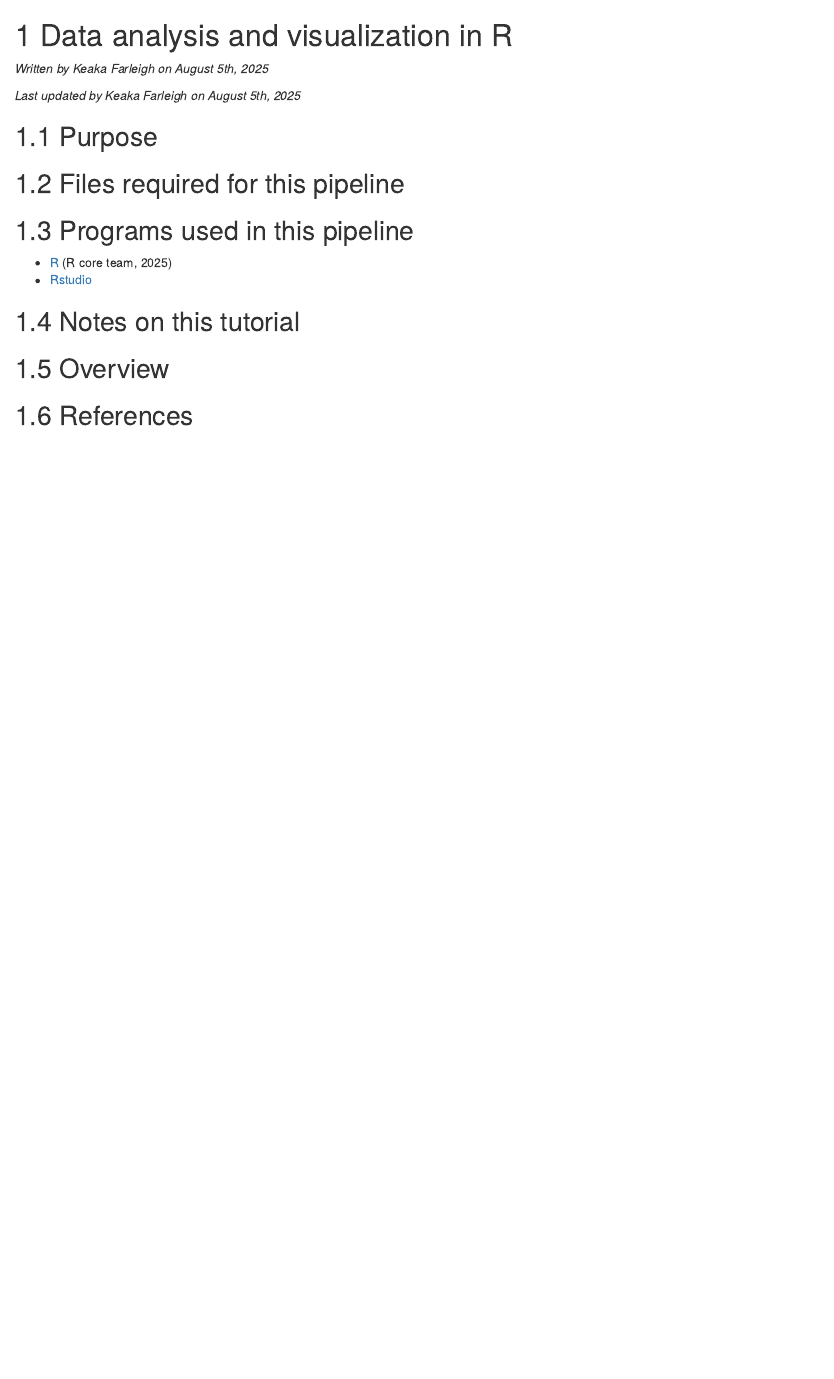
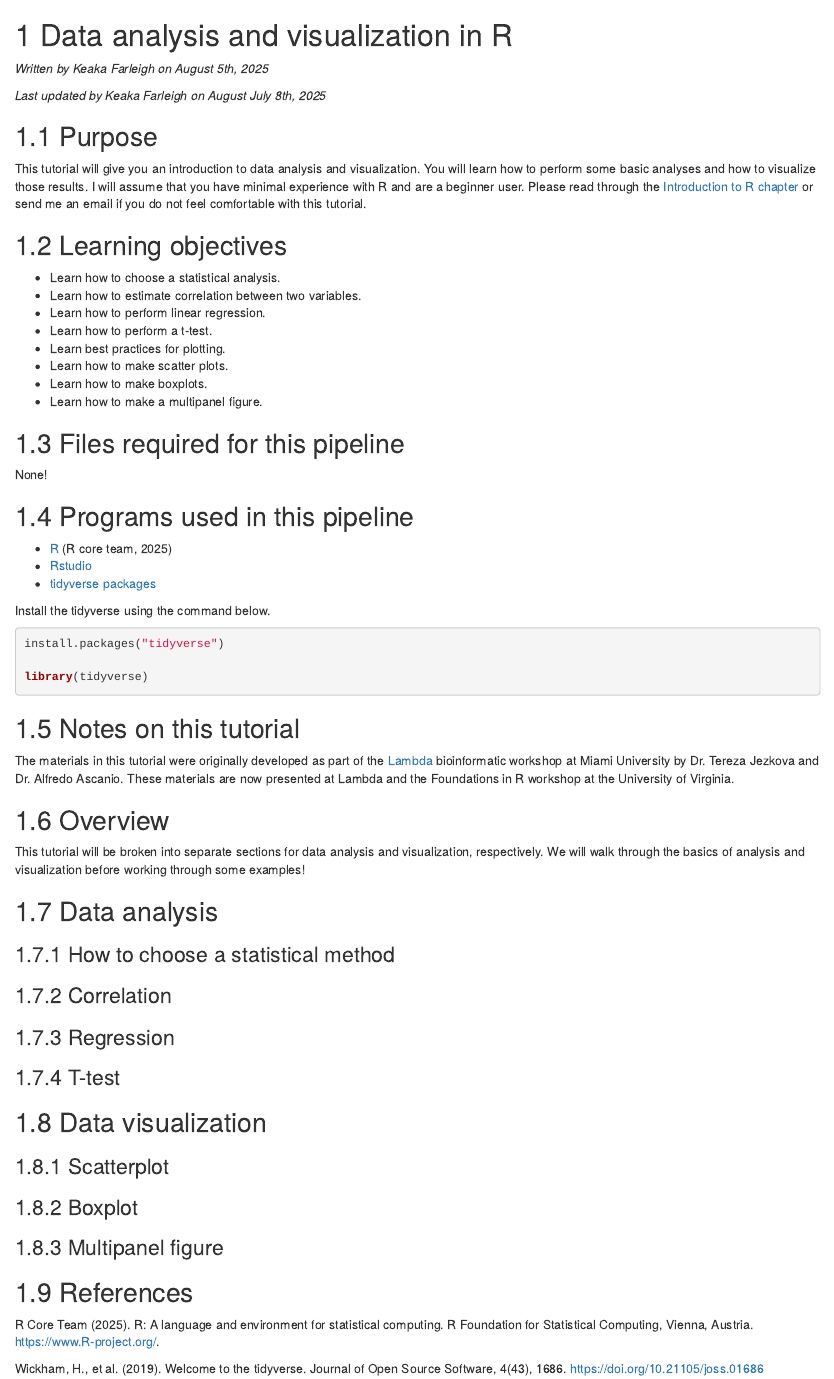
Before and after one commit to kfarleigh/ResearchersGuideToPopulationGenomics, an R Markdown document (DataAnalysis_and_visualization.Rmd): the page in a window 1100 px wide, from its top. Rendered offline with R 4.5, knitr and Pandoc, with nearby package versions; drawn as R Markdown's standard HTML page in place of the format the file asks for.

Commit message:
Updated data analysis chapter

````diff
--- a/DataAnalysis_and_visualization.Rmd
+++ b/DataAnalysis_and_visualization.Rmd
@@ -2,23 +2,73 @@
 
 *Written by Keaka Farleigh on August 5th, 2025*
 
-*Last updated by Keaka Farleigh on August 5th, 2025*
+*Last updated by Keaka Farleigh on August July 8th, 2025*
 
 ## Purpose
 
+This tutorial will give you an introduction to data analysis and visualization. You will learn how to perform some basic analyses and how to visualize those results. I will assume that you have minimal experience with R and are a beginner user. Please read through the [Introduction to R chapter](https://kfarleigh.github.io/ResearchersGuideToPopulationGenomics/introduction-to-r.html) or send me an email if you do not feel comfortable with this tutorial.
+
+## Learning objectives
+
+- Learn how to choose a statistical analysis.
+- Learn how to estimate correlation between two variables.
+- Learn how to perform linear regression.
+- Learn how to perform a t-test.
+- Learn best practices for plotting.
+- Learn how to make scatter plots.
+- Learn how to make boxplots.
+- Learn how to make a multipanel figure.
 
 ## Files required for this pipeline
+
+None!
 
 ## Programs used in this pipeline
 
  - [R](https://www.r-project.org/) (R core team, 2025)
  - [Rstudio](https://posit.co/download/rstudio-desktop/)
+ - [tidyverse packages](https://tidyverse.org/)
+
+
+Install the tidyverse using the command below.
+
+```{r install tidyverse data analysis, echo=TRUE, eval=FALSE}
+
+install.packages("tidyverse")
+
+library(tidyverse)
+
+```
 
 
 ## Notes on this tutorial
 
+The materials in this tutorial were originally developed as part of the [Lambda](https://sites.miamioh.edu/lambda/) bioinformatic workshop at Miami University by Dr. Tereza Jezkova and Dr. Alfredo Ascanio. These materials are now presented at Lambda and the Foundations in R workshop at the University of Virginia.
 
 ## Overview
 
+This tutorial will be broken into separate sections for data analysis and visualization, respectively. We will walk through the basics of analysis and visualization before working through some examples!
+
+## Data analysis
+
+### How to choose a statistical method
+
+### Correlation
+
+### Regression
+
+### T-test
+
+## Data visualization
+
+### Scatterplot
+
+### Boxplot
+
+### Multipanel figure
 
 ## References
+
+R Core Team (2025). R: A language and environment for statistical computing. R Foundation for Statistical Computing, Vienna, Austria. https://www.R-project.org/.
+
+Wickham, H., et al. (2019). Welcome to the tidyverse. Journal of Open Source Software, 4(43), 1686. https://doi.org/10.21105/joss.01686
````
Also changed, not shown: DataWrangling_with_R.Rmd (+1 -1 lines), docs/reference-keys.txt, docs/search_index.json, 8 other files.
